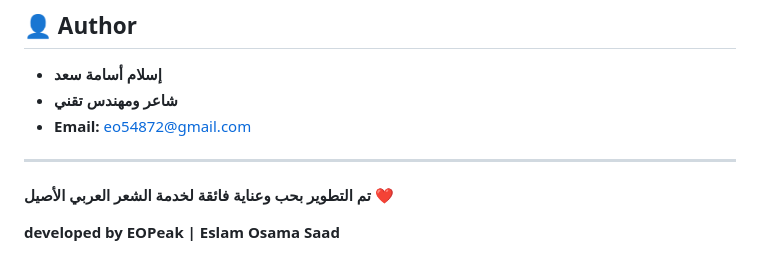
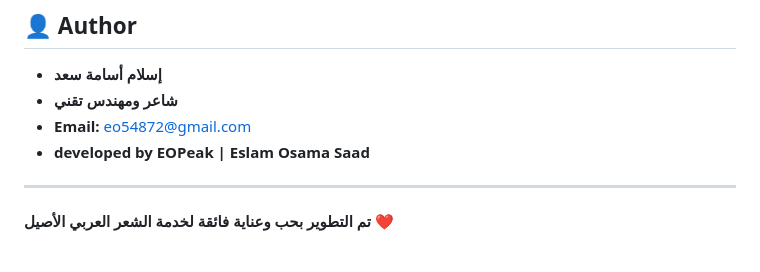
Before and after one commit to Eslam1Osama/poetry-portfolio-eslam, a Markdown page: README.md, the part around the change. Rendered like a GitHub page.

```diff
--- a/README.md
+++ b/README.md
@@ -72,9 +72,8 @@ An elegant, responsive, and SEO-optimized website to showcase the poetic works o
 - **إسلام أسامة سعد**
 - **شاعر ومهندس تقني**
 - **Email:** eo54872@gmail.com
+- **developed by EOPeak | Eslam Osama Saad**
 
 ---
 
 **تم التطوير بحب وعناية فائقة لخدمة الشعر العربي الأصيل ❤️**
-
-**developed by EOPeak | Eslam Osama Saad**
```
